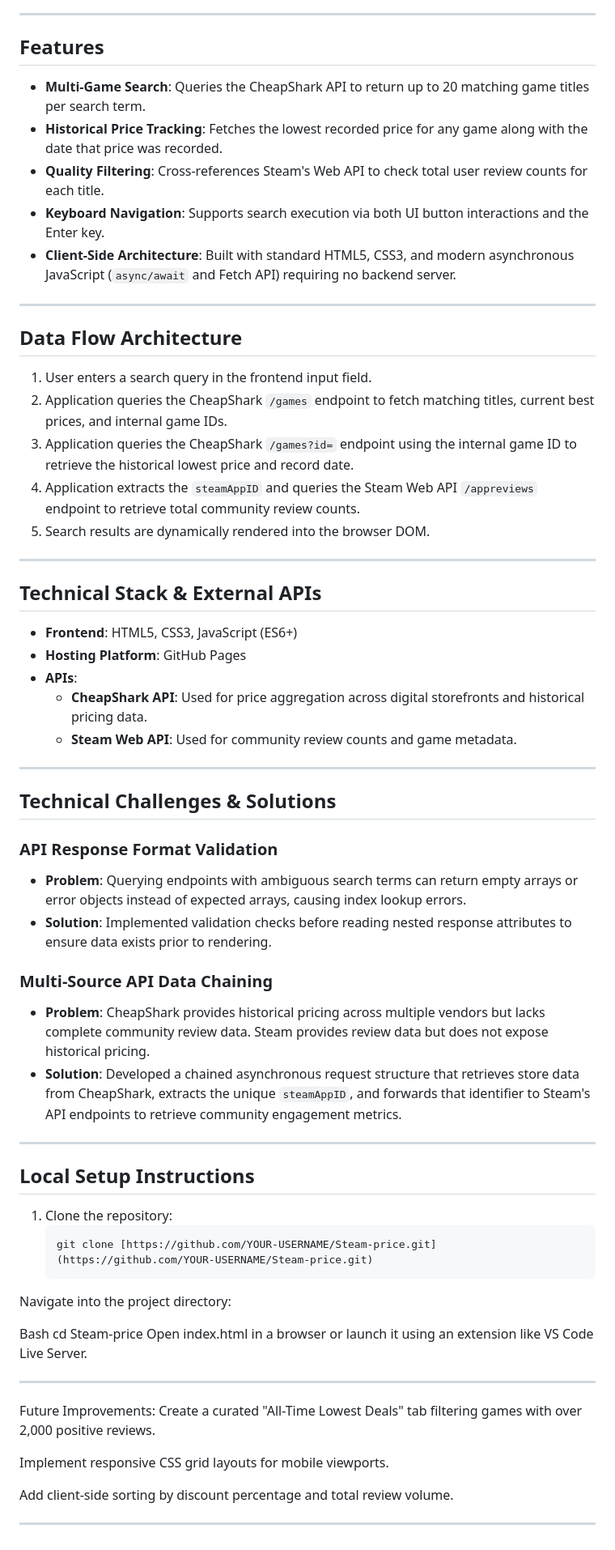
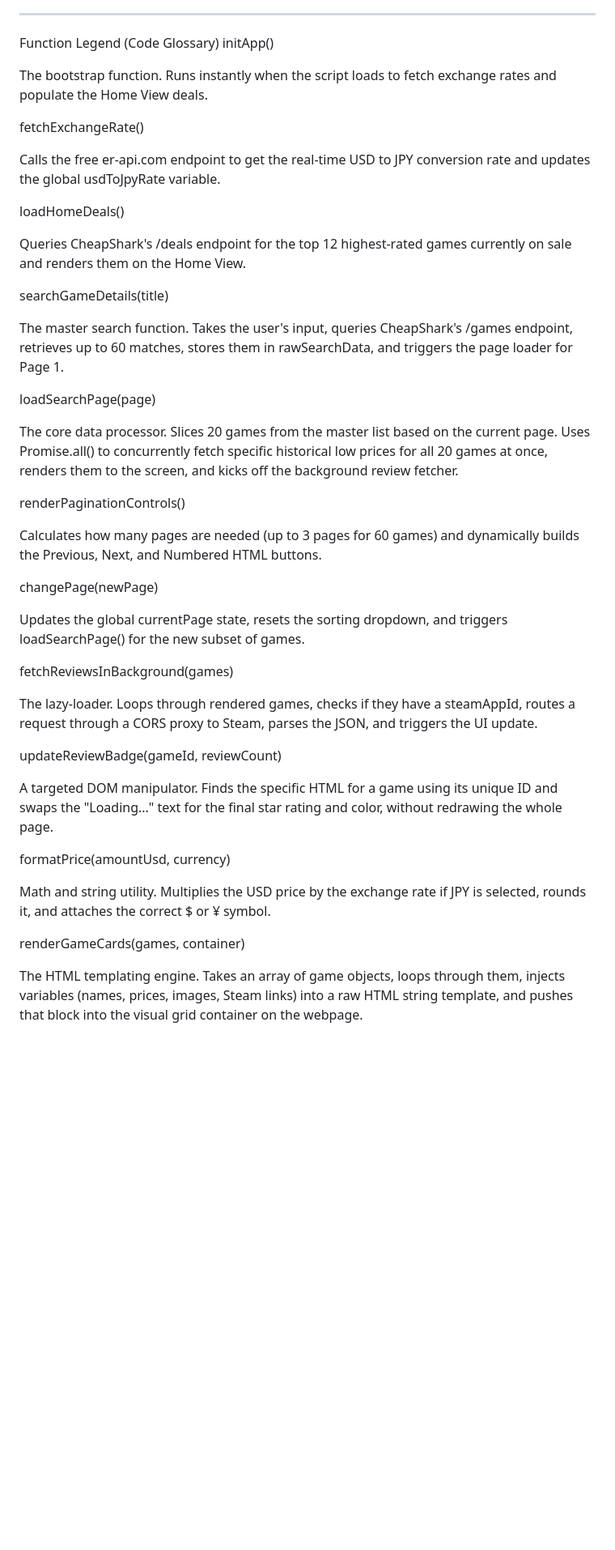
Before and after one commit to Prajesh-shrestha/Steam-price, a Markdown page: README.md, the part around one of its changes. Shown at 81% size. GitHub-like rendering; blank space fills up the shorter version.

Commit message:
Update README with detailed journey, API troubleshooting, and function glossary

````diff
--- a/README.md
+++ b/README.md
@@ -5,67 +68,47 @@ A web application that allows users to search for Steam games, compare current m
 
 ---
 
-## Features
+Function Legend (Code Glossary)
+initApp()
 
-- **Multi-Game Search**: Queries the CheapShark API to return up to 20 matching game titles per search term.
-- **Historical Price Tracking**: Fetches the lowest recorded price for any game along with the date that price was recorded.
-- **Quality Filtering**: Cross-references Steam's Web API to check total user review counts for each title.
-- **Keyboard Navigation**: Supports search execution via both UI button interactions and the Enter key.
-- **Client-Side Architecture**: Built with standard HTML5, CSS3, and modern asynchronous JavaScript (`async/await` and Fetch API) requiring no backend server.
+The bootstrap function. Runs instantly when the script loads to fetch exchange rates and populate the Home View deals.
 
----
+fetchExchangeRate()
 
-## Data Flow Architecture
+Calls the free er-api.com endpoint to get the real-time USD to JPY conversion rate and updates the global usdToJpyRate variable.
 
-1. User enters a search query in the frontend input field.
-2. Application queries the CheapShark `/games` endpoint to fetch matching titles, current best prices, and internal game IDs.
-3. Application queries the CheapShark `/games?id=` endpoint using the internal game ID to retrieve the historical lowest price and record date.
-4. Application extracts the `steamAppID` and queries the Steam Web API `/appreviews` endpoint to retrieve total community review counts.
-5. Search results are dynamically rendered into the browser DOM.
+loadHomeDeals()
 
----
+Queries CheapShark's /deals endpoint for the top 12 highest-rated games currently on sale and renders them on the Home View.
 
-## Technical Stack & External APIs
+searchGameDetails(title)
 
-- **Frontend**: HTML5, CSS3, JavaScript (ES6+)
-- **Hosting Platform**: GitHub Pages
-- **APIs**:
-  - **CheapShark API**: Used for price aggregation across digital storefronts and historical pricing data.
-  - **Steam Web API**: Used for community review counts and game metadata.
+The master search function. Takes the user's input, queries CheapShark's /games endpoint, retrieves up to 60 matches, stores them in rawSearchData, and triggers the page loader for Page 1.
 
----
+loadSearchPage(page)
 
-## Technical Challenges & Solutions
+The core data processor. Slices 20 games from the master list based on the current page. Uses Promise.all() to concurrently fetch specific historical low prices for all 20 games at once, renders them to the screen, and kicks off the background review fetcher.
 
-### API Response Format Validation
-- **Problem**: Querying endpoints with ambiguous search terms can return empty arrays or error objects instead of expected arrays, causing index lookup errors.
-- **Solution**: Implemented validation checks before reading nested response attributes to ensure data exists prior to rendering.
+renderPaginationControls()
 
-### Multi-Source API Data Chaining
-- **Problem**: CheapShark provides historical pricing across multiple vendors but lacks complete community review data. Steam provides review data but does not expose historical pricing.
-- **Solution**: Developed a chained asynchronous request structure that retrieves store data from CheapShark, extracts the unique `steamAppID`, and forwards that identifier to Steam's API endpoints to retrieve community engagement metrics.
+Calculates how many pages are needed (up to 3 pages for 60 games) and dynamically builds the Previous, Next, and Numbered HTML buttons.
 
----
+changePage(newPage)
 
-## Local Setup Instructions
+Updates the global currentPage state, resets the sorting dropdown, and triggers loadSearchPage() for the new subset of games.
 
-1. Clone the repository:
-   ```bash
-   git clone [https://github.com/YOUR-USERNAME/Steam-price.git](https://github.com/YOUR-USERNAME/Steam-price.git)
-Navigate into the project directory:
+fetchReviewsInBackground(games)
 
-Bash
-cd Steam-price
-Open index.html in a browser or launch it using an extension like VS Code Live Server.
+The lazy-loader. Loops through rendered games, checks if they have a steamAppId, routes a request through a CORS proxy to Steam, parses the JSON, and triggers the UI update.
 
----
+updateReviewBadge(gameId, reviewCount)
 
-Future Improvements:
-Create a curated "All-Time Lowest Deals" tab filtering games with over 2,000 positive reviews.
+A targeted DOM manipulator. Finds the specific HTML <span> for a game using its unique ID and swaps the "Loading..." text for the final star rating and color, without redrawing the whole page.
 
-Implement responsive CSS grid layouts for mobile viewports.
+formatPrice(amountUsd, currency)
 
-Add client-side sorting by discount percentage and total review volume.
+Math and string utility. Multiplies the USD price by the exchange rate if JPY is selected, rounds it, and attaches the correct $ or ¥ symbol.
 
+renderGameCards(games, container)
 
----
+The HTML templating engine. Takes an array of game objects, loops through them, injects variables (names, prices, images, Steam links) into a raw HTML string template, and pushes that block into the visual grid container on the webpage.
````
Also changed, not shown: other parts of README.md (+66 -3 lines).
